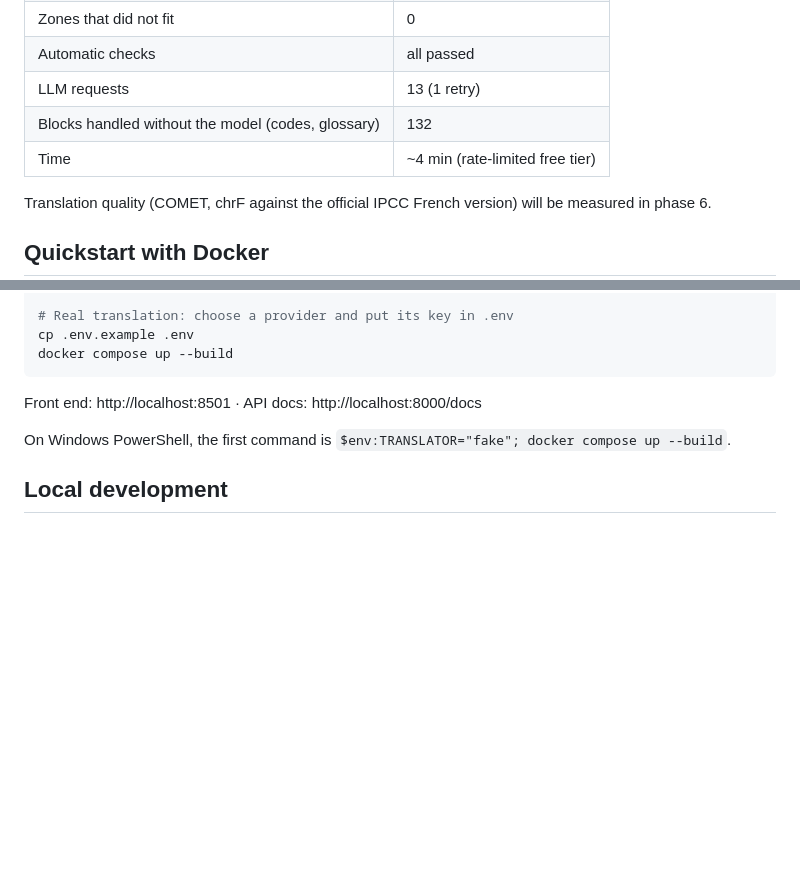
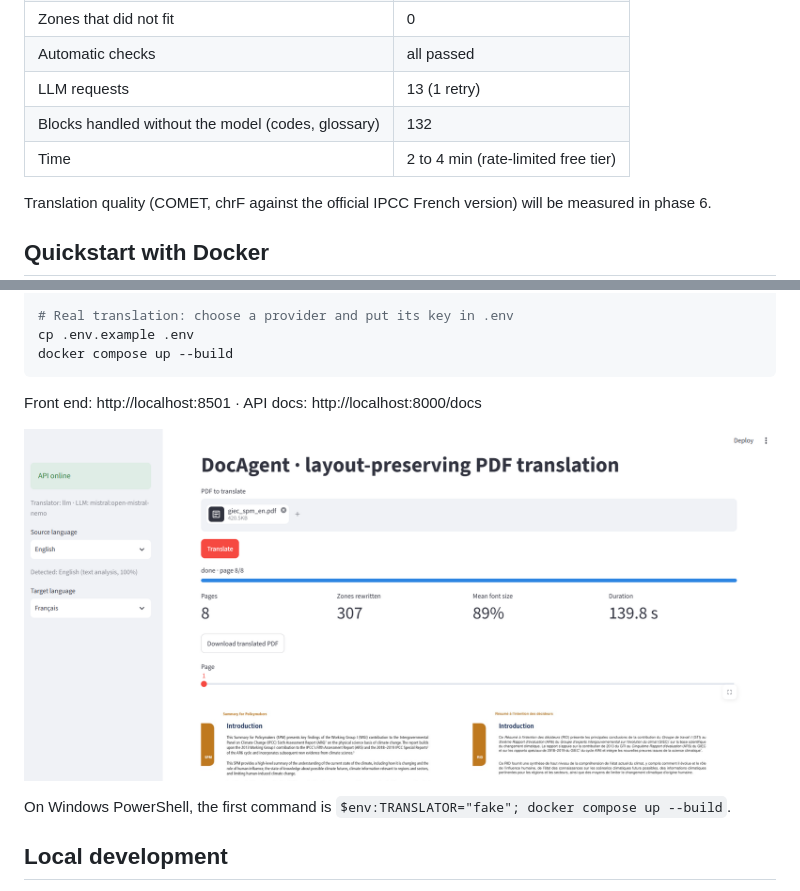
Before and after one commit to lylyamm/docagent, a Markdown page: README.md, 2 parts joined by grey strips. GitHub-like rendering; blank space fills up the shorter version.

Commit message:
docs: add front end screenshot to README

````diff
--- a/README.md
+++ b/README.md
@@ -30,7 +30,7 @@ IPCC AR6 WGI Summary for Policymakers, English → French, 8 pages, `open-mistra
 | Automatic checks | all passed |
 | LLM requests | 13 (1 retry) |
 | Blocks handled without the model (codes, glossary) | 132 |
-| Time | ~4 min (rate-limited free tier) |
+| Time | 2 to 4 min (rate-limited free tier) |
 
 Translation quality (COMET, chrF against the official IPCC French version) will be measured in phase 6.
 
@@ -49,6 +49,8 @@ docker compose up --build
 ```
 
 Front end: http://localhost:8501 · API docs: http://localhost:8000/docs
+
+![Streamlit front end: language detected, IPCC report translated with Mistral in Docker, original and translation side by side](docs/images/front.png)
 
 On Windows PowerShell, the first command is `$env:TRANSLATOR="fake"; docker compose up --build`.
 
````
